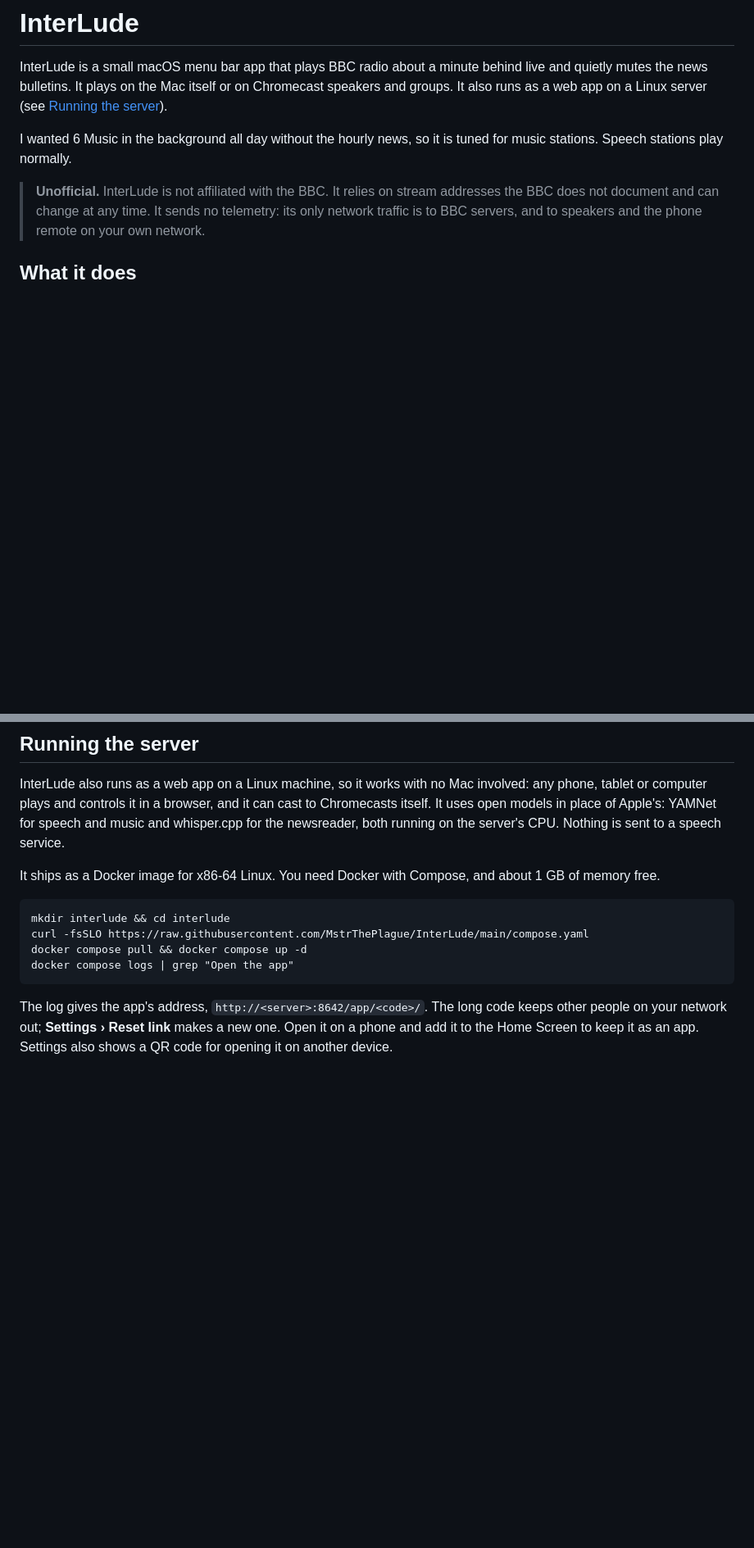
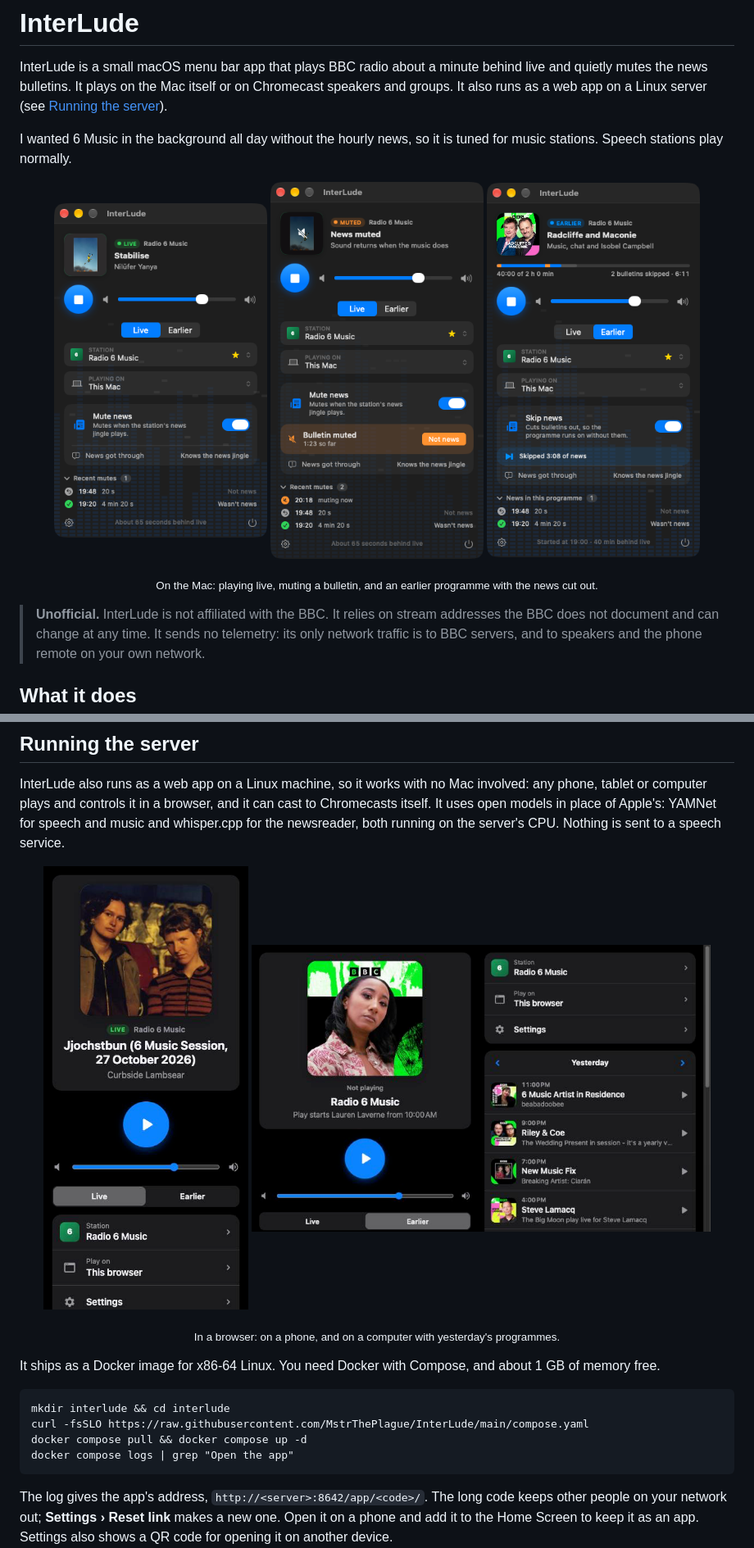
Before and after one commit to MstrThePlague/InterLude, a Markdown page: README.md, 2 parts joined by grey strips. Shown at 82% size. Drawn GitHub-style; pictures changed too: docs/images/mac-earlier.png (added), docs/images/mac-muted.png (added), docs/images/mac-playing.png (added); blank space fills up the shorter version.

Commit message:
Prepare 0.4.0, with screenshots of the Mac app and the web app in the README

```diff
--- a/README.md
+++ b/README.md
@@ -3,6 +3,13 @@
 InterLude is a small macOS menu bar app that plays BBC radio about a minute behind live and quietly mutes the news bulletins. It plays on the Mac itself or on Chromecast speakers and groups. It also runs as a web app on a Linux server (see [Running the server](#running-the-server)).
 
 I wanted 6 Music in the background all day without the hourly news, so it is tuned for music stations. Speech stations play normally.
+
+<p align="center">
+  <img src="docs/images/mac-playing.png" width="260" alt="The InterLude panel on the Mac playing 6 Music live, with the track, artwork and volume">
+  <img src="docs/images/mac-muted.png" width="260" alt="The panel while a bulletin is muted, with a Not news button">
+  <img src="docs/images/mac-earlier.png" width="260" alt="An earlier programme playing from its start, with two bulletins skipped">
+</p>
+<p align="center"><sub>On the Mac: playing live, muting a bulletin, and an earlier programme with the news cut out.</sub></p>
 
 > **Unofficial.** InterLude is not affiliated with the BBC. It relies on stream addresses the BBC does not document and can change at any time. It sends no telemetry: its only network traffic is to BBC servers, and to speakers and the phone remote on your own network.
 
@@ -98,6 +105,12 @@ To see the panel's states without playing anything, launch with `--demo=playing`
 ## Running the server
 
 InterLude also runs as a web app on a Linux machine, so it works with no Mac involved: any phone, tablet or computer plays and controls it in a browser, and it can cast to Chromecasts itself. It uses open models in place of Apple's: YAMNet for speech and music and whisper.cpp for the newsreader, both running on the server's CPU. Nothing is sent to a speech service.
+
+<p align="center">
+  <img src="docs/images/web-phone.png" width="250" alt="The web app on a phone, playing 6 Music live">
+  <img src="docs/images/web-desktop.png" width="560" alt="The web app on a computer, with the Earlier programme list beside the player">
+</p>
+<p align="center"><sub>In a browser: on a phone, and on a computer with yesterday's programmes.</sub></p>
 
 It ships as a Docker image for x86-64 Linux. You need Docker with Compose, and about 1 GB of memory free.
 
```
Also changed, not shown: docs/releases/v0.4.0.md (added, +34 -0 lines), 1 other file.
